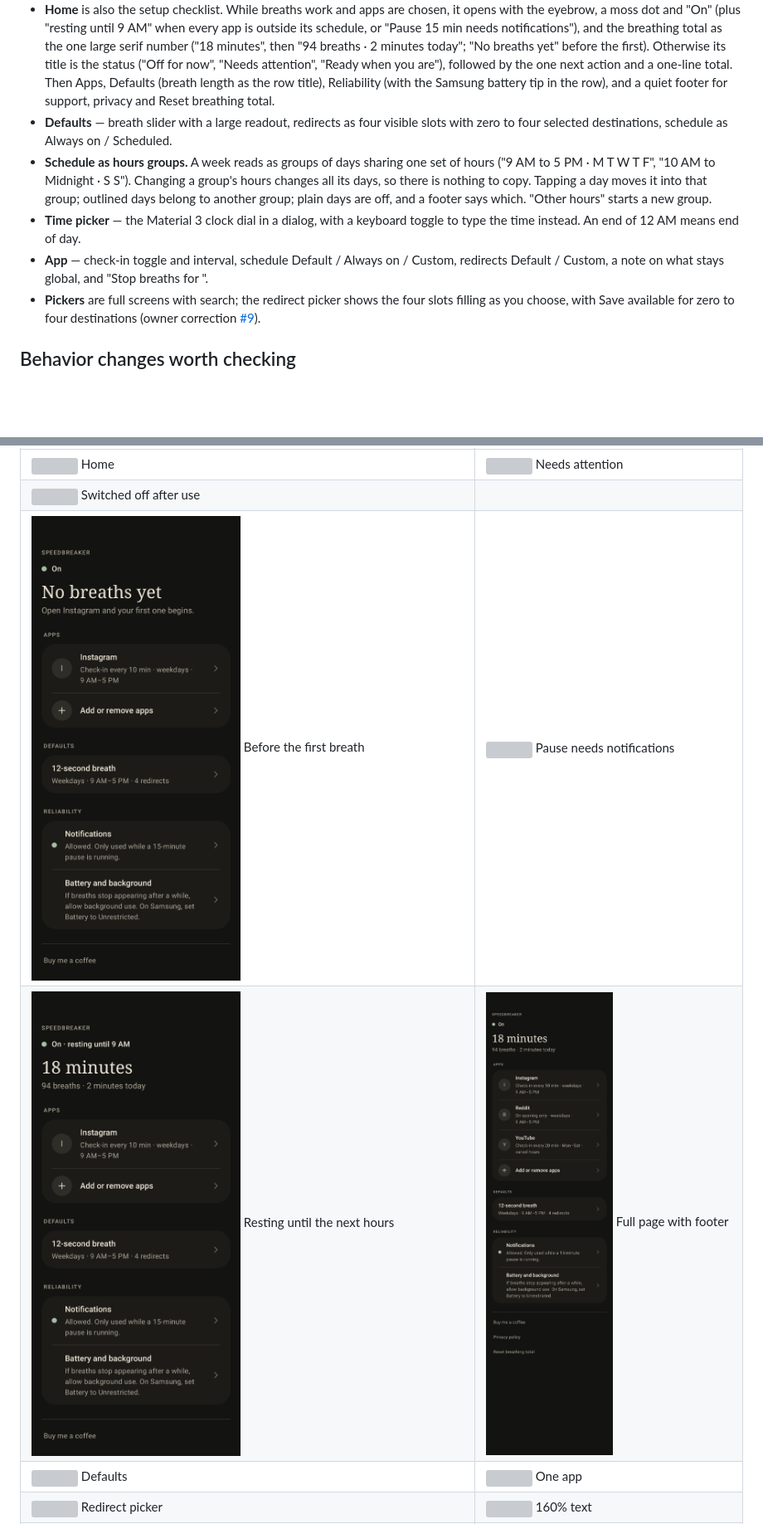
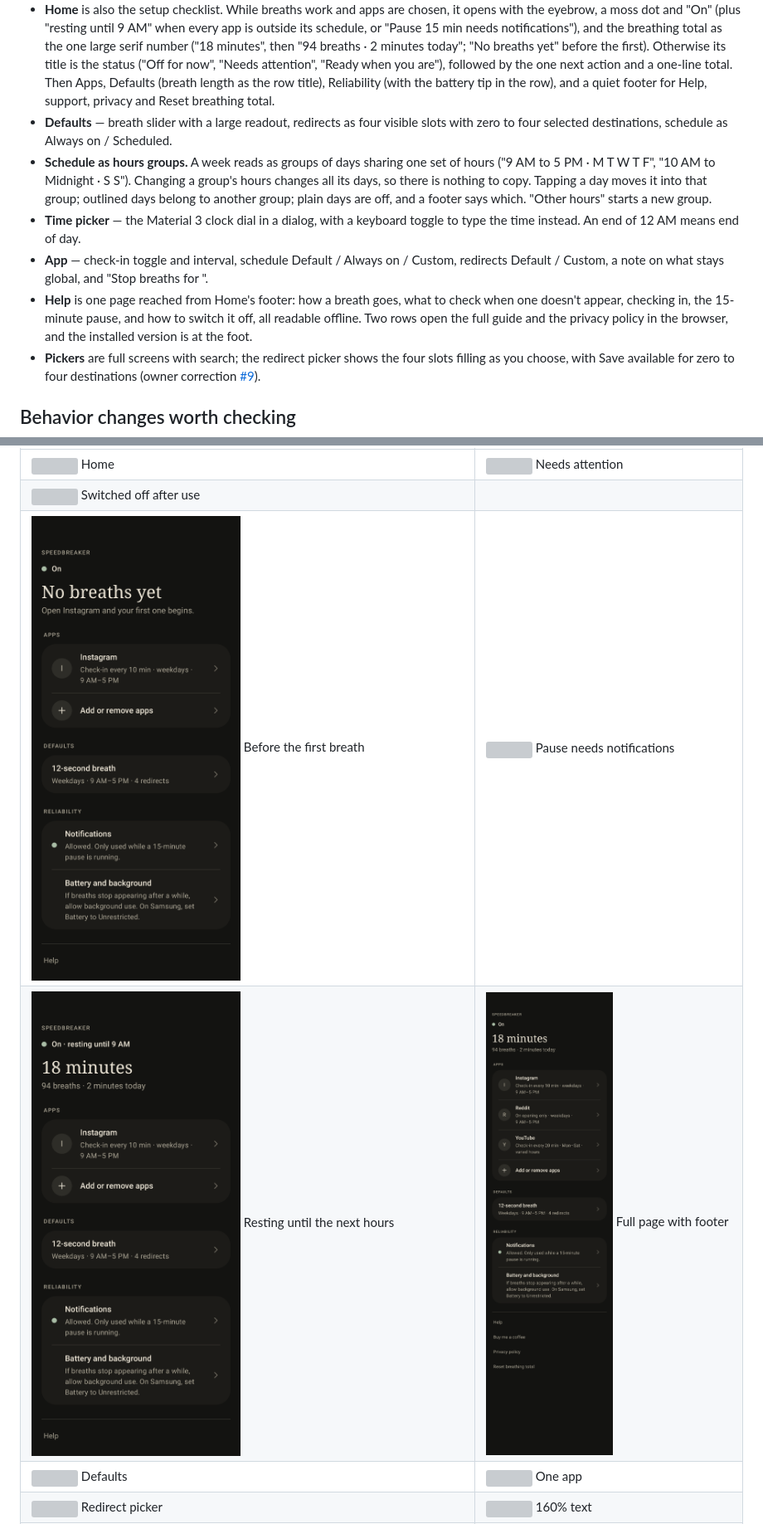
Before and after one commit to beejsbj/speedbreaker, a Markdown page: docs/design/calm-ui.md, 2 parts joined by grey strips. Shown at 83% size. GitHub-like rendering; pictures changed too: docs/design/screenshots/settings-11-home-first-breath.png, docs/design/screenshots/settings-13-home-resting.png, docs/design/screenshots/settings-14-home-full-page.png; blank space fills up the shorter version; grey boxes are pictures that could not be loaded.

```diff
--- a/docs/design/calm-ui.md
+++ b/docs/design/calm-ui.md
@@ -48,8 +48,8 @@ overlay keeps its existing `BreakerOverlay` signature.
   2 minutes today"; "No breaths yet" before the first). Otherwise its title is the
   status ("Off for now", "Needs attention", "Ready when you are"), followed by the
   one next action and a one-line total. Then Apps, Defaults (breath length as the
-  row title), Reliability (with the Samsung battery tip in the row), and a quiet
-  footer for support, privacy and Reset breathing total.
+  row title), Reliability (with the battery tip in the row), and a quiet
+  footer for Help, support, privacy and Reset breathing total.
 - **Defaults** — breath slider with a large readout, redirects as four visible
   slots with zero to four selected destinations, schedule as Always on / Scheduled.
 - **Schedule as hours groups.** A week reads as groups of days sharing one set
@@ -62,6 +62,10 @@ overlay keeps its existing `BreakerOverlay` signature.
 - **App** — check-in toggle and interval, schedule Default / Always on /
   Custom, redirects Default / Custom, a note on what stays global, and
   "Stop breaths for <app>".
+- **Help** is one page reached from Home's footer: how a breath goes, what to
+  check when one doesn't appear, checking in, the 15-minute pause, and how to
+  switch it off, all readable offline. Two rows open the full guide and the
+  privacy policy in the browser, and the installed version is at the foot.
 - **Pickers** are full screens with search; the redirect picker shows the four
   slots filling as you choose, with Save available for zero to four destinations
   (owner correction [#9](https://github.com/beejsbj/speedbreaker/issues/9)).
```
Also changed, not shown: other parts of docs/design/calm-ui.md (+2 -1 lines), docs/store/google-play.md (+2 -2 lines), tools/first-run/README.md (+1 -0 lines), docs/design/screenshots/settings-16-help.png (added), docs/design/screenshots/settings-17-help-large-text.png (added), 7 other files.
